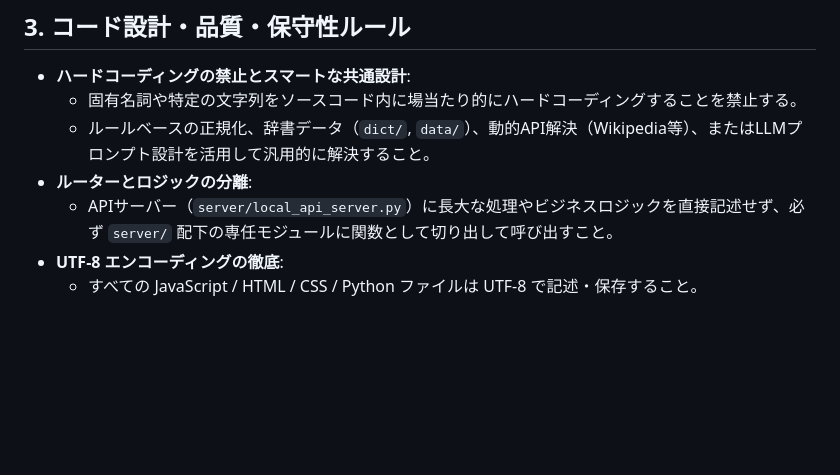
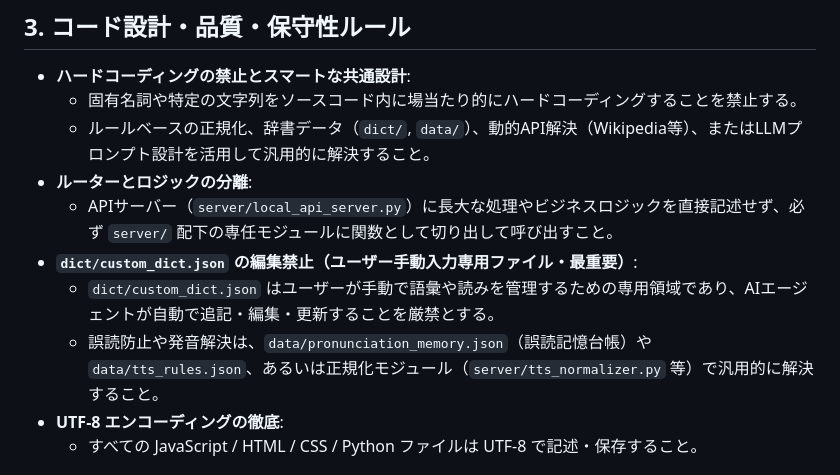
Before and after one commit to junichiakahori/VStudio, a Markdown page: AGENTS.md, the part around the change. Rendered like a GitHub page; blank space fills up the shorter version.

Commit message:
docs: custom_dict.jsonの手動入力専用化とAI自動編集禁止ルールをAGENTS.mdに明記

```diff
--- a/AGENTS.md
+++ b/AGENTS.md
@@ -56,6 +56,9 @@
   - ルールベースの正規化、辞書データ（`dict/`, `data/`）、動的API解決（Wikipedia等）、またはLLMプロンプト設計を活用して汎用的に解決すること。
 - **ルーターとロジックの分離**:
   - APIサーバー（`server/local_api_server.py`）に長大な処理やビジネスロジックを直接記述せず、必ず `server/` 配下の専任モジュールに関数として切り出して呼び出すこと。
+- **`dict/custom_dict.json` の編集禁止（ユーザー手動入力専用ファイル・最重要）**:
+  - `dict/custom_dict.json` はユーザーが手動で語彙や読みを管理するための専用領域であり、AIエージェントが自動で追記・編集・更新することを厳禁とする。
+  - 誤読防止や発音解決は、`data/pronunciation_memory.json`（誤読記憶台帳）や `data/tts_rules.json`、あるいは正規化モジュール（`server/tts_normalizer.py` 等）で汎用的に解決すること。
 - **UTF-8 エンコーディングの徹底**:
   - すべての JavaScript / HTML / CSS / Python ファイルは UTF-8 で記述・保存すること。
 
```
